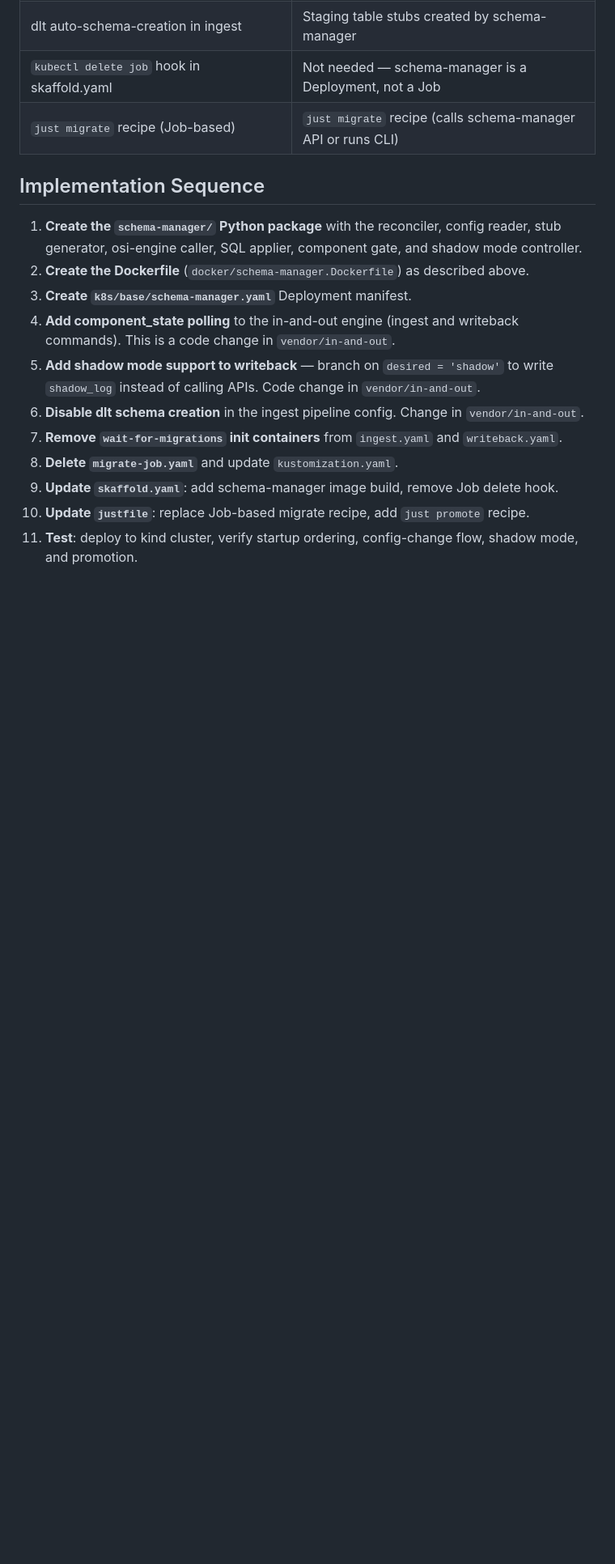
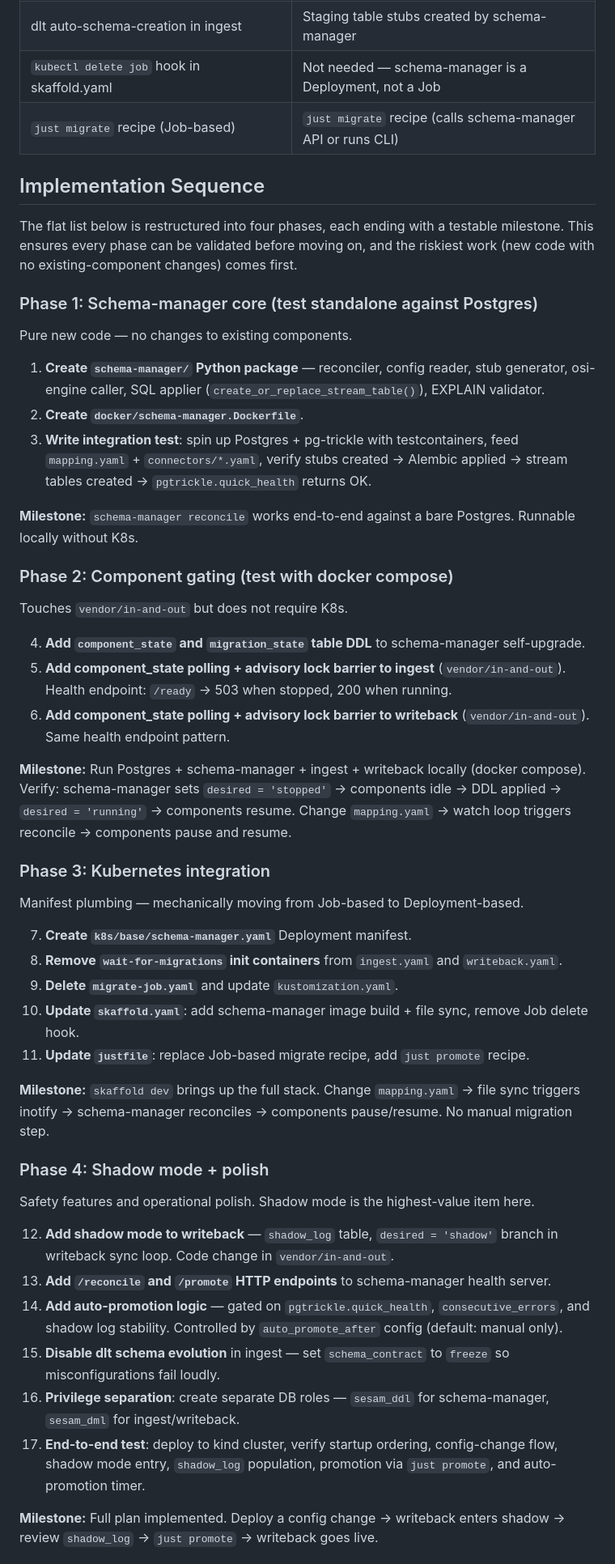
Before and after one commit to BaardBouvet/sesam-opensource-poc, a Markdown page: plans/coordination/schema-manager.md, the part around one of its changes. Shown at 81% size. GitHub-like rendering; blank space fills up the shorter version.

Commit message:
replace flat implementation sequence with phased approach
Four phases, each ending with a testable milestone:
1. Schema-manager core (standalone against Postgres)
2. Component gating (docker compose)
3. Kubernetes integration (manifest plumbing)
4. Shadow mode + polish (safety features last)

```diff
--- a/plans/coordination/schema-manager.md
+++ b/plans/coordination/schema-manager.md
@@ -1314,14 +1314,50 @@ This runs before any other reconcile logic, so the schema-manager's own tables a
 
 ## Implementation Sequence
 
-1. **Create the `schema-manager/` Python package** with the reconciler, config reader, stub generator, osi-engine caller, SQL applier, component gate, and shadow mode controller.
-2. **Create the Dockerfile** (`docker/schema-manager.Dockerfile`) as described above.
-3. **Create `k8s/base/schema-manager.yaml`** Deployment manifest.
-4. **Add component_state polling** to the in-and-out engine (ingest and writeback commands). This is a code change in `vendor/in-and-out`.
-5. **Add shadow mode support to writeback** — branch on `desired = 'shadow'` to write `shadow_log` instead of calling APIs. Code change in `vendor/in-and-out`.
-6. **Disable dlt schema creation** in the ingest pipeline config. Change in `vendor/in-and-out`.
-7. **Remove `wait-for-migrations` init containers** from `ingest.yaml` and `writeback.yaml`.
-8. **Delete `migrate-job.yaml`** and update `kustomization.yaml`.
-9. **Update `skaffold.yaml`**: add schema-manager image build, remove Job delete hook.
-10. **Update `justfile`**: replace Job-based migrate recipe, add `just promote` recipe.
-11. **Test**: deploy to kind cluster, verify startup ordering, config-change flow, shadow mode, and promotion.
+The flat list below is restructured into four phases, each ending with a testable milestone. This ensures every phase can be validated before moving on, and the riskiest work (new code with no existing-component changes) comes first.
+
+### Phase 1: Schema-manager core (test standalone against Postgres)
+
+Pure new code — no changes to existing components.
+
+1. **Create `schema-manager/` Python package** — reconciler, config reader, stub generator, osi-engine caller, SQL applier (`create_or_replace_stream_table()`), EXPLAIN validator.
+2. **Create `docker/schema-manager.Dockerfile`**.
+3. **Write integration test**: spin up Postgres + pg-trickle with testcontainers, feed `mapping.yaml` + `connectors/*.yaml`, verify stubs created → Alembic applied → stream tables created → `pgtrickle.quick_health` returns OK.
+
+**Milestone:** `schema-manager reconcile` works end-to-end against a bare Postgres. Runnable locally without K8s.
+
+### Phase 2: Component gating (test with docker compose)
+
+Touches `vendor/in-and-out` but does not require K8s.
+
+4. **Add `component_state` and `migration_state` table DDL** to schema-manager self-upgrade.
+5. **Add component_state polling + advisory lock barrier to ingest** (`vendor/in-and-out`). Health endpoint: `/ready` → 503 when stopped, 200 when running.
+6. **Add component_state polling + advisory lock barrier to writeback** (`vendor/in-and-out`). Same health endpoint pattern.
+
+**Milestone:** Run Postgres + schema-manager + ingest + writeback locally (docker compose). Verify: schema-manager sets `desired = 'stopped'` → components idle → DDL applied → `desired = 'running'` → components resume. Change `mapping.yaml` → watch loop triggers reconcile → components pause and resume.
+
+### Phase 3: Kubernetes integration
+
+Manifest plumbing — mechanically moving from Job-based to Deployment-based.
+
+7. **Create `k8s/base/schema-manager.yaml`** Deployment manifest.
+8. **Remove `wait-for-migrations` init containers** from `ingest.yaml` and `writeback.yaml`.
+9. **Delete `migrate-job.yaml`** and update `kustomization.yaml`.
+10. **Update `skaffold.yaml`**: add schema-manager image build + file sync, remove Job delete hook.
+11. **Update `justfile`**: replace Job-based migrate recipe, add `just promote` recipe.
+
+**Milestone:** `skaffold dev` brings up the full stack. Change `mapping.yaml` → file sync triggers inotify → schema-manager reconciles → components pause/resume. No manual migration step.
+
+### Phase 4: Shadow mode + polish
+
+Safety features and operational polish. Shadow mode is the highest-value item here.
+
+12. **Add shadow mode to writeback** — `shadow_log` table, `desired = 'shadow'` branch in writeback sync loop. Code change in `vendor/in-and-out`.
+13. **Add `/reconcile` and `/promote` HTTP endpoints** to schema-manager health server.
+14. **Add auto-promotion logic** — gated on `pgtrickle.quick_health`, `consecutive_errors`, and shadow log stability. Controlled by `auto_promote_after` config (default: manual only).
+15. **Disable dlt schema evolution** in ingest — set `schema_contract` to `freeze` so misconfigurations fail loudly.
+16. **Privilege separation**: create separate DB roles — `sesam_ddl` for schema-manager, `sesam_dml` for ingest/writeback.
+17. **End-to-end test**: deploy to kind cluster, verify startup ordering, config-change flow, shadow mode entry, `shadow_log` population, promotion via `just promote`, and auto-promotion timer.
+
+**Milestone:** Full plan implemented. Deploy a config change → writeback enters shadow → review `shadow_log` → `just promote` → writeback goes live.
+
```
Also changed, not shown: other parts of plans/coordination/schema-manager.md (+6 -0 lines).
